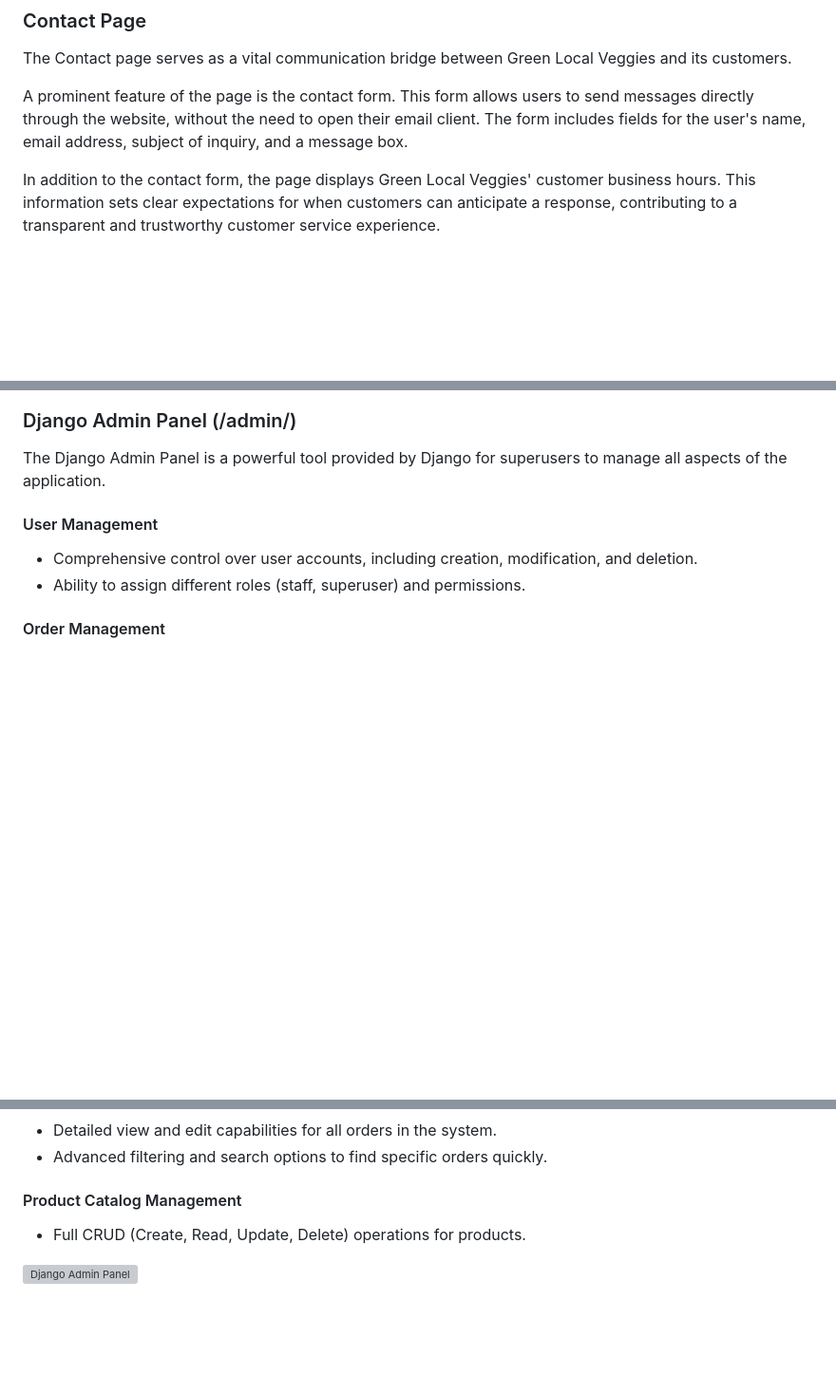
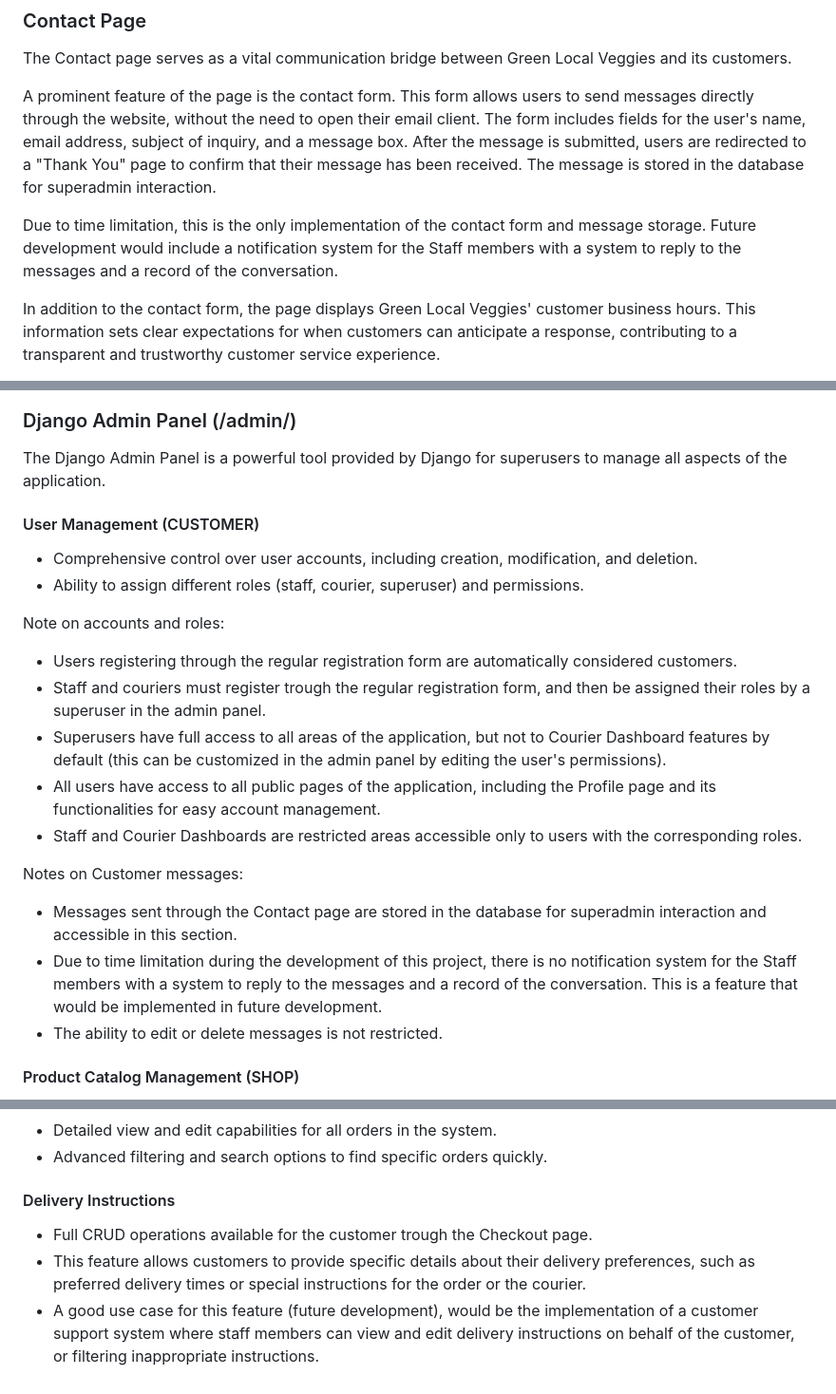
Before and after one commit to zioan/pp4_GreenLocalVeggies, a Markdown page: FEATURES.md, 3 parts joined by grey strips. Shown at 95% size. Rendered like a GitHub page; blank space fills up the shorter version; grey boxes are pictures that could not be loaded.

Commit message:
Add more details to FEATURES.md

```diff
--- a/FEATURES.md
+++ b/FEATURES.md
@@ -164,7 +166,9 @@ The last section of the page highlights the company's delivery and working hours
 
 The Contact page serves as a vital communication bridge between Green Local Veggies and its customers.
 
-A prominent feature of the page is the contact form. This form allows users to send messages directly through the website, without the need to open their email client. The form includes fields for the user's name, email address, subject of inquiry, and a message box.
+A prominent feature of the page is the contact form. This form allows users to send messages directly through the website, without the need to open their email client. The form includes fields for the user's name, email address, subject of inquiry, and a message box. After the message is submitted, users are redirected to a "Thank You" page to confirm that their message has been received. The message is stored in the database for superadmin interaction.
+
+Due to time limitation, this is the only implementation of the contact form and message storage. Future development would include a notification system for the Staff members with a system to reply to the messages and a record of the conversation.
 
 In addition to the contact form, the page displays Green Local Veggies' customer business hours. This information sets clear expectations for when customers can anticipate a response, contributing to a transparent and trustworthy customer service experience.
 
@@ -177,9 +182,22 @@ The page also lists alternative contact methods. This includes a support service
 
 The Django Admin Panel is a powerful tool provided by Django for superusers to manage all aspects of the application.
 
-#### User Management
+#### User Management (CUSTOMER)
 
 - Comprehensive control over user accounts, including creation, modification, and deletion.
-- Ability to assign different roles (staff, superuser) and permissions.
+- Ability to assign different roles (staff, courier, superuser) and permissions.
 
-#### Order Management
+Note on accounts and roles:
+- Users registering through the regular registration form are automatically considered customers.
+- Staff and couriers must register trough the regular registration form, and then be assigned their roles by a superuser in the admin panel.
+- Superusers have full access to all areas of the application, but not to Courier Dashboard features by default (this can be customized in the admin panel by editing the user's permissions).
+- All users have access to all public pages of the application, including the Profile page and its functionalities for easy account management.
+- Staff and Courier Dashboards are restricted areas accessible only to users with the corresponding roles.
+
+Notes on Customer messages:
+- Messages sent through the Contact page are stored in the database for superadmin interaction and accessible in this section.
+- Due to time limitation during the development of this project, there is no notification system for the Staff members with a system to reply to the messages and a record of the conversation. This is a feature that would be implemented in future development.
+- The ability to edit or delete messages is not restricted.
+
+#### Product Catalog Management (SHOP)
+
@@ -187,8 +210,8 @@ The Django Admin Panel is a powerful tool provided by Django for superusers to m
 - Detailed view and edit capabilities for all orders in the system.
 - Advanced filtering and search options to find specific orders quickly.
 
-#### Product Catalog Management
+#### Delivery Instructions
 
-- Full CRUD (Create, Read, Update, Delete) operations for products.
-
-![Django Admin Panel](placeholder.jpg)
+- Full CRUD operations available for the customer trough the Checkout page.
+- This feature allows customers to provide specific details about their delivery preferences, such as preferred delivery times or special instructions for the order or the courier.
+- A good use case for this feature (future development), would be the implementation of a customer support system where staff members can view and edit delivery instructions on behalf of the customer, or filtering inappropriate instructions.
```
Also changed, not shown: other parts of FEATURES.md (+8 -0 lines).
